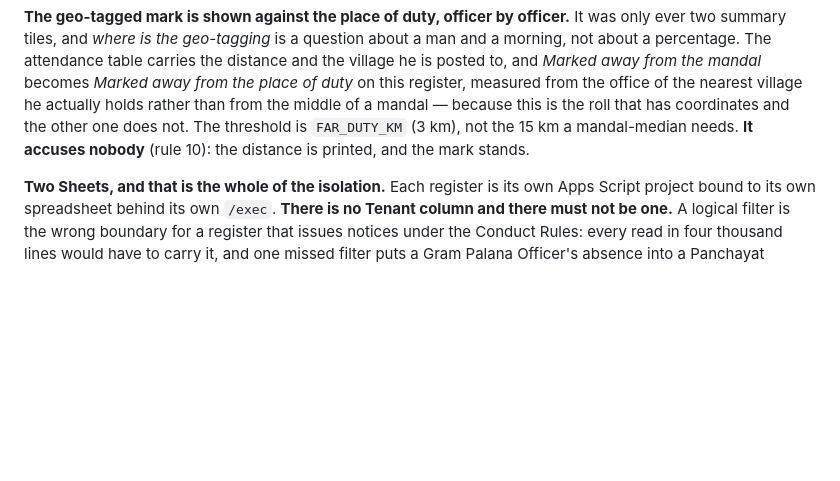
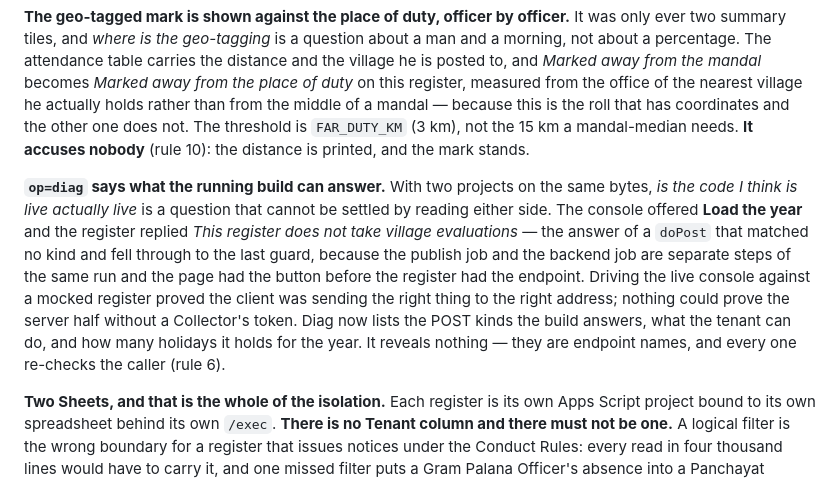
Before and after one commit to jangaoncdm/sjscore-app, a Markdown page: CLAUDE.md, the part around the change. Rendered like a GitHub page; blank space fills up the shorter version.

Commit message:
Note why diag reports the build's capabilities
The publish job and the backend job are separate steps of the same run, so
the console can carry a button the register does not yet answer. That is
indistinguishable from a bug in the page, and on a register with two
projects running the same bytes it needs to be readable rather than
reasoned about.

Co-Authored-By: Claude Opus 5 <noreply@anthropic.com>

```diff
--- a/CLAUDE.md
+++ b/CLAUDE.md
@@ -798,6 +798,20 @@ the other one does not. The threshold is `FAR_DUTY_KM` (3 km), not the 15 km a
 mandal-median needs. **It accuses nobody** (rule 10): the distance is printed,
 and the mark stands.
 
+**`op=diag` says what the running build can answer.** With two projects on the
+same bytes, *is the code I think is live actually live* is a question that
+cannot be settled by reading either side. The console offered **Load the year**
+and the register replied *This register does not take village evaluations* —
+the answer of a `doPost` that matched no kind and fell through to the last
+guard, because the publish job and the backend job are separate steps of the
+same run and the page had the button before the register had the endpoint.
+Driving the live console against a mocked register proved the client was
+sending the right thing to the right address; nothing could prove the server
+half without a Collector's token. Diag now lists the POST kinds the build
+answers, what the tenant can do, and how many holidays it holds for the year.
+It reveals nothing — they are endpoint names, and every one re-checks the
+caller (rule 6).
+
 **Two Sheets, and that is the whole of the isolation.** Each register is its
 own Apps Script project bound to its own spreadsheet behind its own `/exec`.
 **There is no Tenant column and there must not be one.** A logical filter is
```
